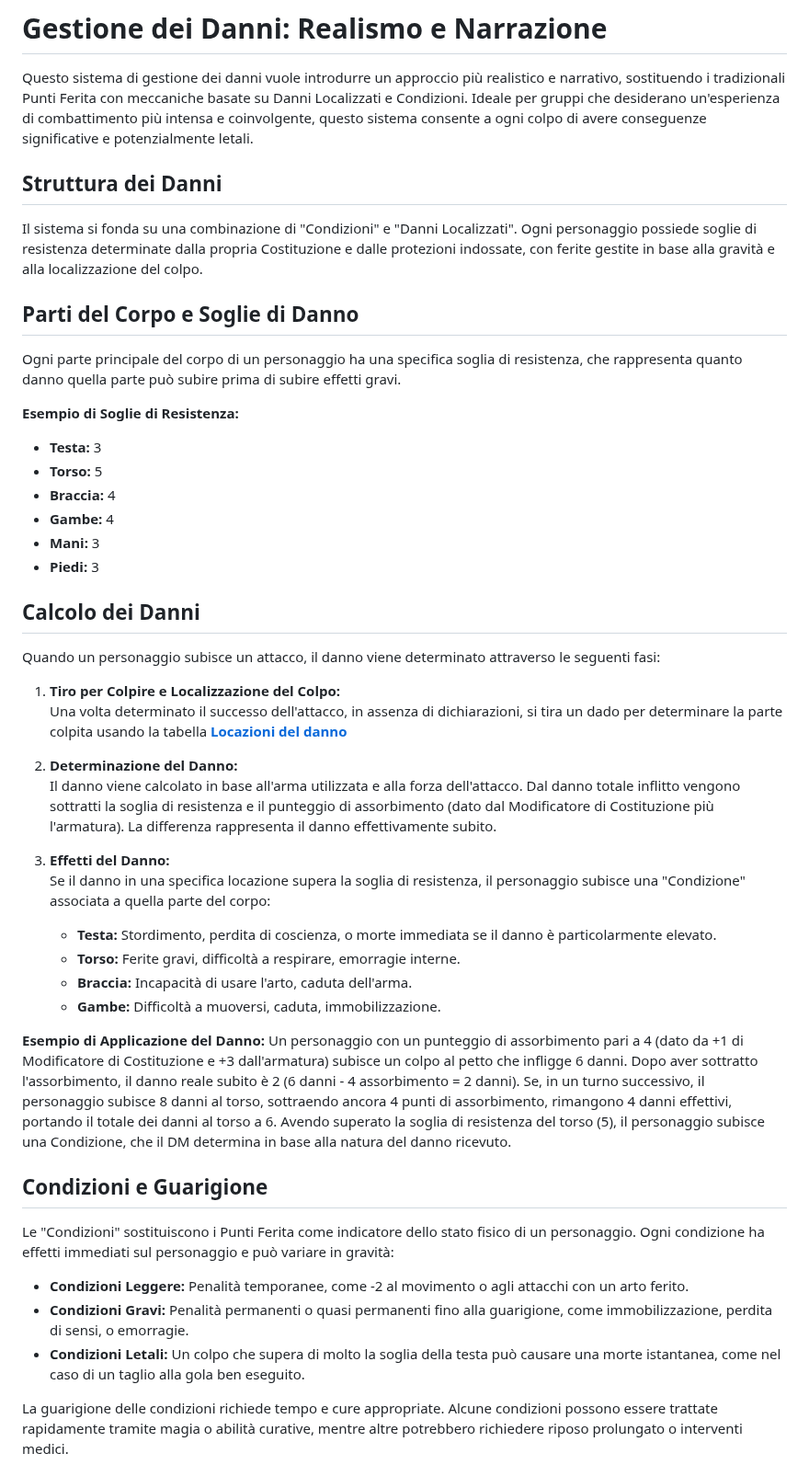
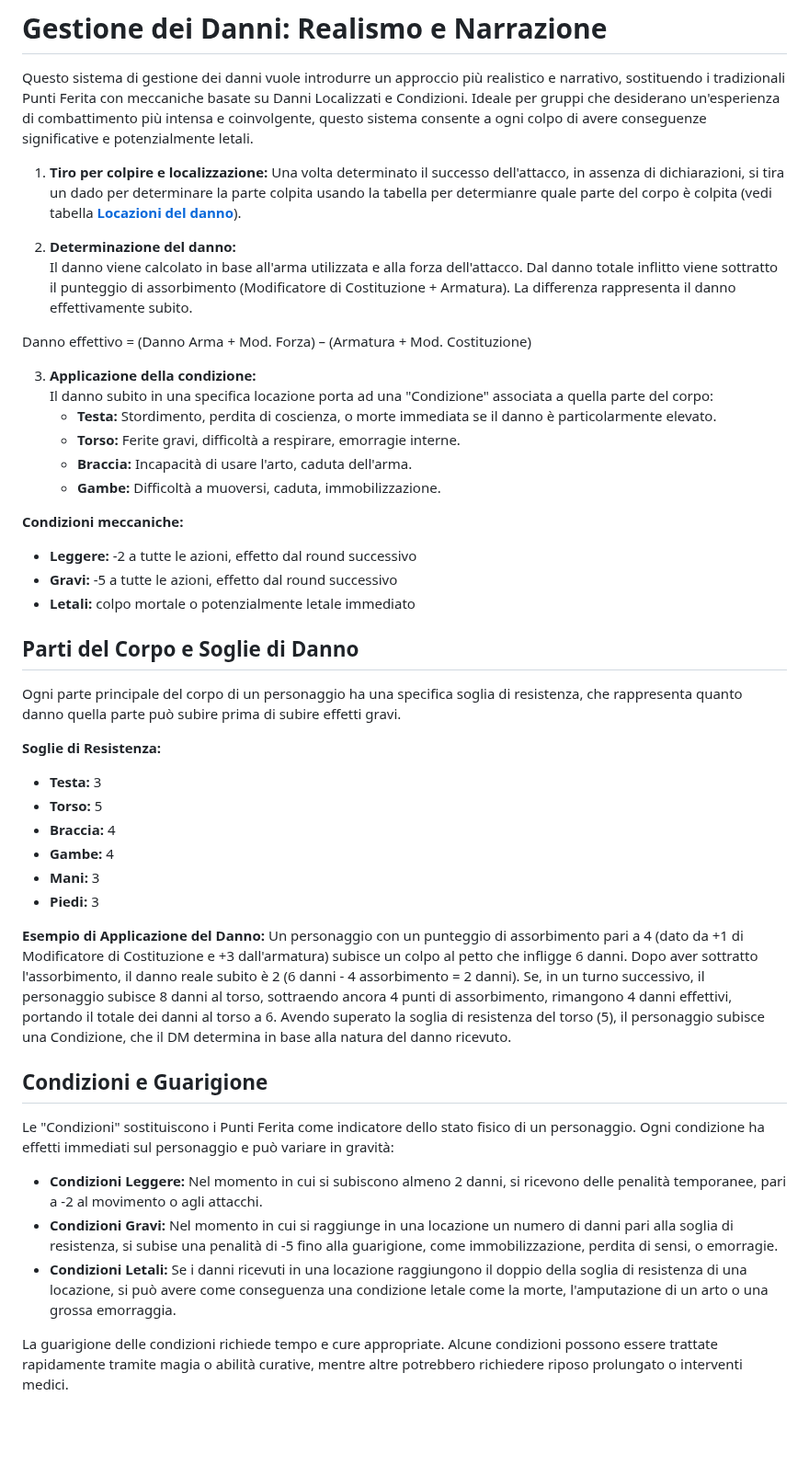
Before and after one commit to CrypticSentinel/Open-Source-GDR, a Markdown page: Combattimento/02 - Gestione dei Danni.md, the part around one of its changes. Shown at 92% size. Drawn GitHub-style; blank space fills up the shorter version.

```diff
--- a/Combattimento/02 - Gestione dei Danni.md
+++ b/Combattimento/02 - Gestione dei Danni.md
@@ -1,13 +1,30 @@
 # Gestione dei Danni: Realismo e Narrazione
 Questo sistema di gestione dei danni vuole introdurre un approccio più realistico e narrativo, sostituendo i tradizionali Punti Ferita con meccaniche basate su Danni Localizzati e Condizioni. Ideale per gruppi che desiderano un'esperienza di combattimento più intensa e coinvolgente, questo sistema consente a ogni colpo di avere conseguenze significative e potenzialmente letali.
 
-## Struttura dei Danni
-Il sistema si fonda su una combinazione di "Condizioni" e "Danni Localizzati". Ogni personaggio possiede soglie di resistenza determinate dalla propria Costituzione e dalle protezioni indossate, con ferite gestite in base alla gravità e alla localizzazione del colpo.
+1. **Tiro per colpire e localizzazione:**
+   Una volta determinato il successo dell'attacco, in assenza di dichiarazioni, si tira un dado per determinare la parte colpita usando la tabella per determianre quale parte del corpo è colpita (vedi tabella [**Locazioni del danno**](https://crypticsentinel.github.io/Open-Source-GDR/Combattimento/02%20-%20Gestione%20dei%20Danni#locazioni-del-danno)).
+
+2. **Determinazione del danno:**
+   Il danno viene calcolato in base all'arma utilizzata e alla forza dell'attacco. Dal danno totale inflitto viene sottratto il punteggio di assorbimento (Modificatore di Costituzione + Armatura). La differenza rappresenta il danno effettivamente subito.
+
+Danno effettivo = (Danno Arma + Mod. Forza) – (Armatura + Mod. Costituzione)
+
+3. **Applicazione della condizione:**
+   Il danno subito in una specifica locazione porta ad una "Condizione" associata a quella parte del corpo:
+   - **Testa:** Stordimento, perdita di coscienza, o morte immediata se il danno è particolarmente elevato.
+   - **Torso:** Ferite gravi, difficoltà a respirare, emorragie interne.
+   - **Braccia:** Incapacità di usare l'arto, caduta dell'arma.
+   - **Gambe:** Difficoltà a muoversi, caduta, immobilizzazione.
+
+**Condizioni meccaniche:**
+- **Leggere:** -2 a tutte le azioni, effetto dal round successivo
+- **Gravi:** -5 a tutte le azioni, effetto dal round successivo
+- **Letali:** colpo mortale o potenzialmente letale immediato
 
 ## Parti del Corpo e Soglie di Danno
 Ogni parte principale del corpo di un personaggio ha una specifica soglia di resistenza, che rappresenta quanto danno quella parte può subire prima di subire effetti gravi.
 
-**Esempio di Soglie di Resistenza:**
+**Soglie di Resistenza:**
 - **Testa:** 3
 - **Torso:** 5
 - **Braccia:** 4
@@ -15,31 +32,15 @@ Ogni parte principale del corpo di un personaggio ha una specifica soglia di res
 - **Mani:** 3
 - **Piedi:** 3
 
-## Calcolo dei Danni
-Quando un personaggio subisce un attacco, il danno viene determinato attraverso le seguenti fasi:
-
-1. **Tiro per Colpire e Localizzazione del Colpo:**
-   Una volta determinato il successo dell'attacco, in assenza di dichiarazioni, si tira un dado per determinare la parte colpita usando la tabella [**Locazioni del danno**](https://crypticsentinel.github.io/Open-Source-GDR/Combattimento/02%20-%20Gestione%20dei%20Danni#locazioni-del-danno)
-
-2. **Determinazione del Danno:**
-   Il danno viene calcolato in base all'arma utilizzata e alla forza dell'attacco. Dal danno totale inflitto vengono sottratti la soglia di resistenza e il punteggio di assorbimento (dato dal Modificatore di Costituzione più l'armatura). La differenza rappresenta il danno effettivamente subito.
-
-3. **Effetti del Danno:**
-   Se il danno in una specifica locazione supera la soglia di resistenza, il personaggio subisce una "Condizione" associata a quella parte del corpo:
-   - **Testa:** Stordimento, perdita di coscienza, o morte immediata se il danno è particolarmente elevato.
-   - **Torso:** Ferite gravi, difficoltà a respirare, emorragie interne.
-   - **Braccia:** Incapacità di usare l'arto, caduta dell'arma.
-   - **Gambe:** Difficoltà a muoversi, caduta, immobilizzazione.
-
 **Esempio di Applicazione del Danno:**
 Un personaggio con un punteggio di assorbimento pari a 4 (dato da +1 di Modificatore di Costituzione e +3 dall'armatura) subisce un colpo al petto che infligge 6 danni. Dopo aver sottratto l'assorbimento, il danno reale subito è 2 (6 danni - 4 assorbimento = 2 danni). Se, in un turno successivo, il personaggio subisce 8 danni al torso, sottraendo ancora 4 punti di assorbimento, rimangono 4 danni effettivi, portando il totale dei danni al torso a 6. Avendo superato la soglia di resistenza del torso (5), il personaggio subisce una Condizione, che il DM determina in base alla natura del danno ricevuto.
 
 ## Condizioni e Guarigione
 Le "Condizioni" sostituiscono i Punti Ferita come indicatore dello stato fisico di un personaggio. Ogni condizione ha effetti immediati sul personaggio e può variare in gravità:
 
-- **Condizioni Leggere:** Penalità temporanee, come -2 al movimento o agli attacchi con un arto ferito.
-- **Condizioni Gravi:** Penalità permanenti o quasi permanenti fino alla guarigione, come immobilizzazione, perdita di sensi, o emorragie.
-- **Condizioni Letali:** Un colpo che supera di molto la soglia della testa può causare una morte istantanea, come nel caso di un taglio alla gola ben eseguito.
+- **Condizioni Leggere:** Nel momento in cui si subiscono almeno 2 danni, si ricevono delle penalità temporanee, pari a -2 al movimento o agli attacchi.
+- **Condizioni Gravi:** Nel momento in cui si raggiunge in una locazione un numero di danni pari alla soglia di resistenza, si subise una penalità di -5 fino alla guarigione, come immobilizzazione, perdita di sensi, o emorragie.
+- **Condizioni Letali:** Se i danni ricevuti in una locazione raggiungono il doppio della soglia di resistenza di una locazione, si può avere come conseguenza una condizione letale come la morte, l'amputazione di un arto o una grossa emorraggia.
 
 La guarigione delle condizioni richiede tempo e cure appropriate. Alcune condizioni possono essere trattate rapidamente tramite magia o abilità curative, mentre altre potrebbero richiedere riposo prolungato o interventi medici.
 
```
Also changed, not shown: other parts of Combattimento/02 - Gestione dei Danni.md (+3 -0 lines).
